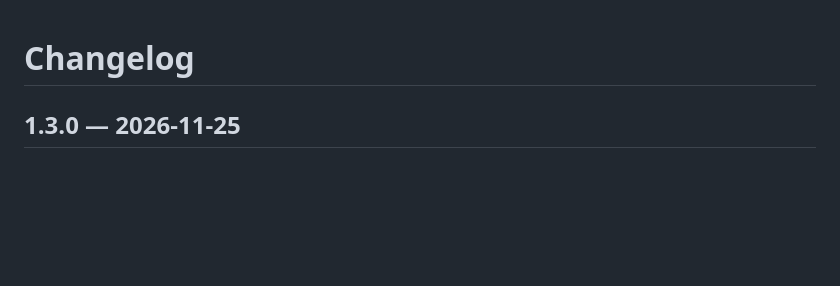
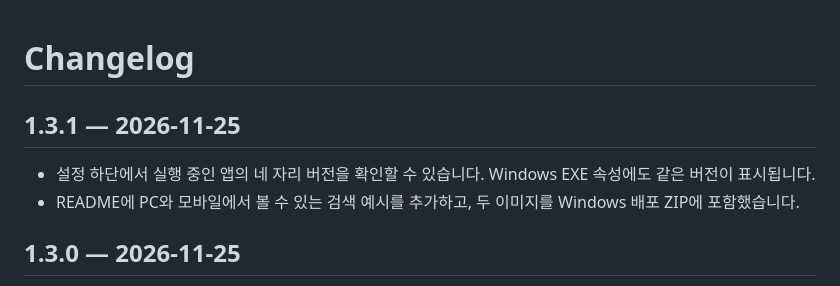
Before and after one commit to JJHbrams/meme-searcher, a Markdown page: CHANGELOG.md, the part around the change. GitHub-like rendering; blank space fills up the shorter version.

```diff
--- a/CHANGELOG.md
+++ b/CHANGELOG.md
@@ -1,4 +1,9 @@
 # Changelog
+
+## 1.3.1 — 2026-11-25
+
+- 설정 하단에서 실행 중인 앱의 네 자리 버전을 확인할 수 있습니다. Windows EXE 속성에도 같은 버전이 표시됩니다.
+- README에 PC와 모바일에서 볼 수 있는 검색 예시를 추가하고, 두 이미지를 Windows 배포 ZIP에 포함했습니다.
 
 ## 1.3.0 — 2026-11-25
 
```
Also changed, not shown: README.md (+19 -9 lines), docs/media/find-your-meme-mobile.png (added), docs/media/find-your-meme.png (added), 7 other files.
